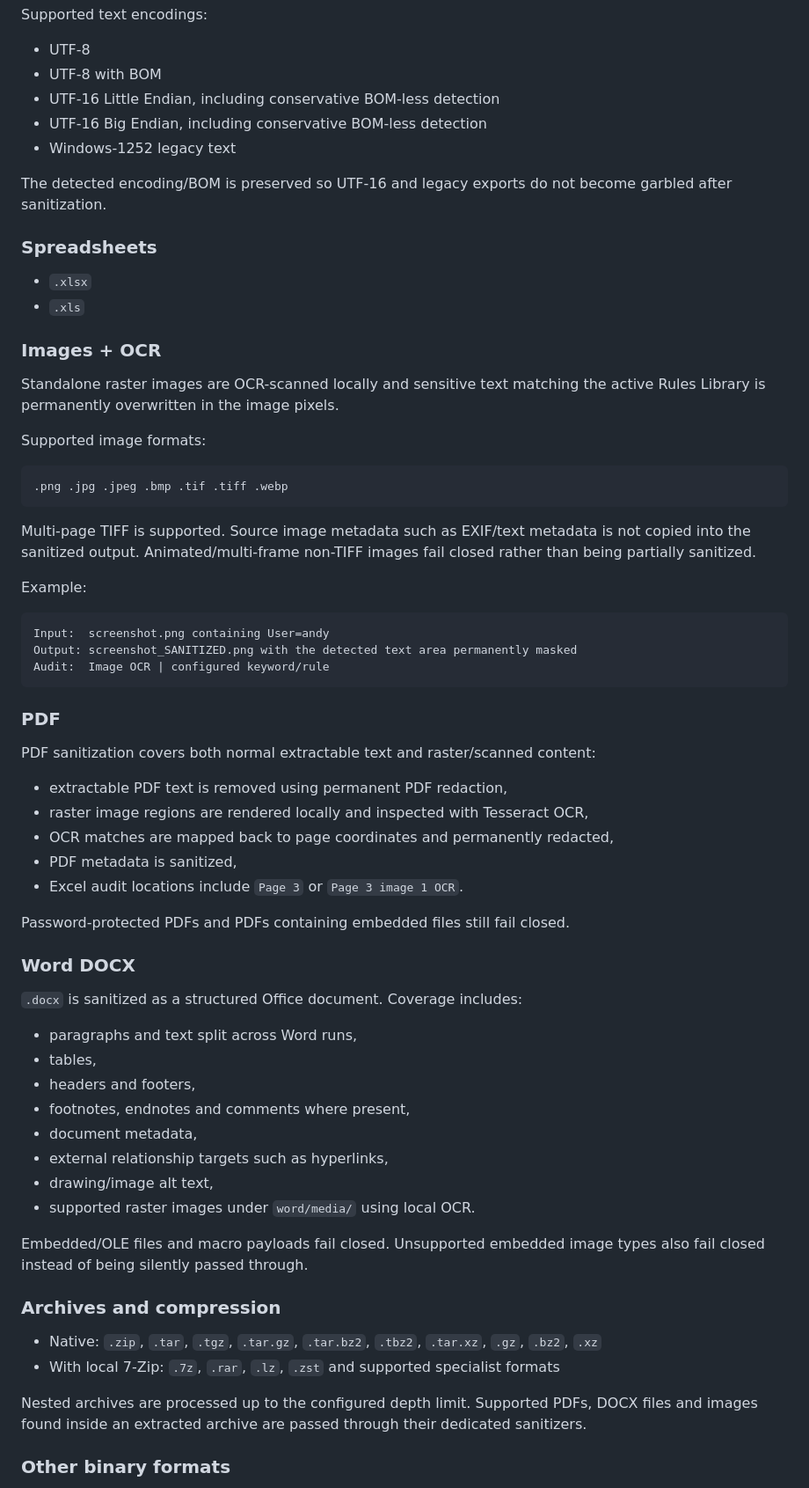
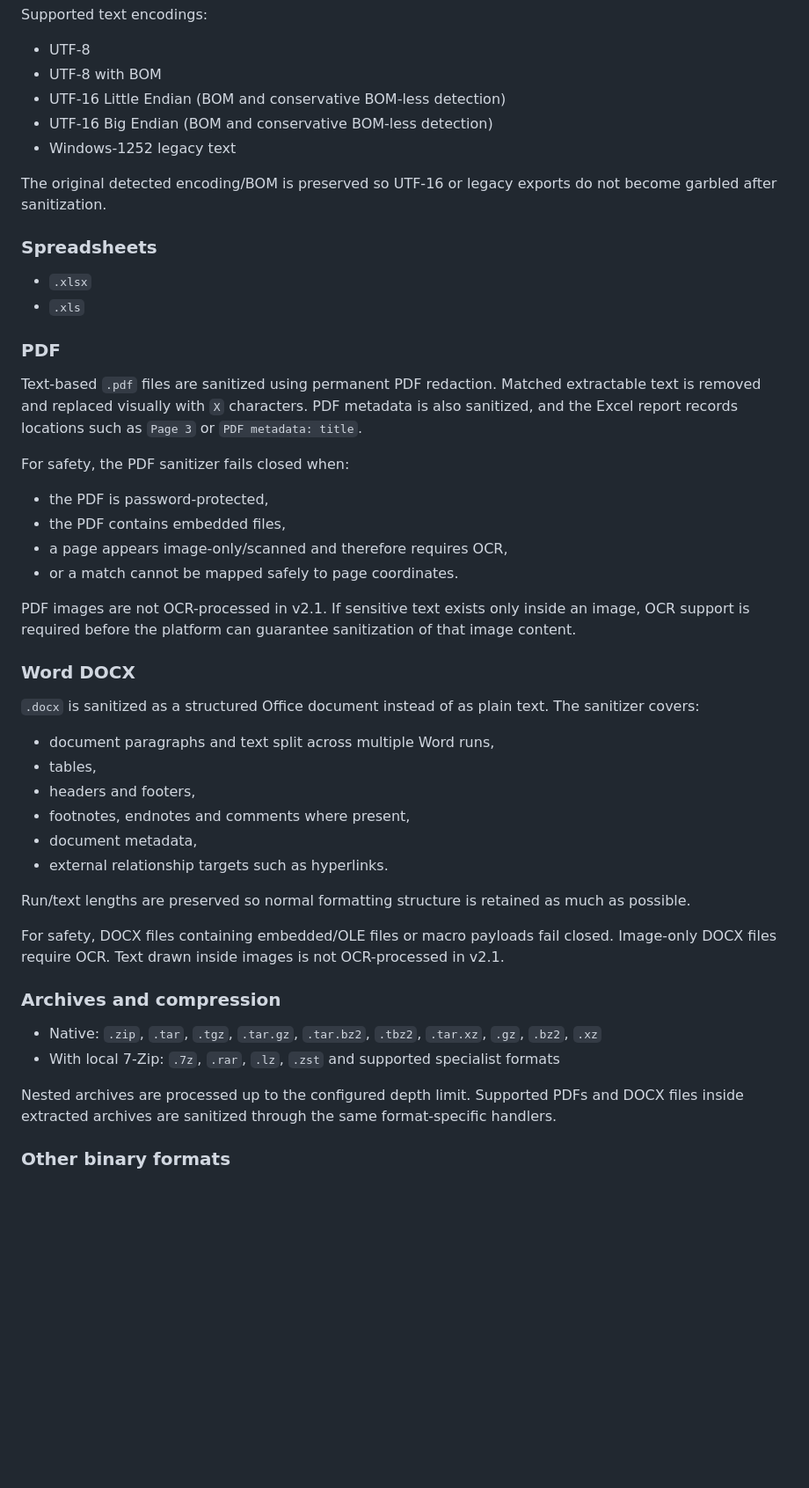
Before and after one commit to andy077-mark/sanitization-app-Andy007, a Markdown page: README.md, the part around one of its changes. Shown at 88% size. GitHub-like rendering; blank space fills up the shorter version.

Commit message:
Remove OCR and image support from documentation

````diff
--- a/README.md
+++ b/README.md
@@ -92,70 +133,51 @@ Supported text encodings:
 
 - UTF-8
 - UTF-8 with BOM
-- UTF-16 Little Endian, including conservative BOM-less detection
-- UTF-16 Big Endian, including conservative BOM-less detection
+- UTF-16 Little Endian (BOM and conservative BOM-less detection)
+- UTF-16 Big Endian (BOM and conservative BOM-less detection)
 - Windows-1252 legacy text
 
-The detected encoding/BOM is preserved so UTF-16 and legacy exports do not become garbled after sanitization.
+The original detected encoding/BOM is preserved so UTF-16 or legacy exports do not become garbled after sanitization.
 
 ### Spreadsheets
 
 - `.xlsx`
 - `.xls`
 
-### Images + OCR
-
-Standalone raster images are OCR-scanned locally and sensitive text matching the active Rules Library is permanently overwritten in the image pixels.
-
-Supported image formats:
-
-```text
-.png .jpg .jpeg .bmp .tif .tiff .webp
-```
-
-Multi-page TIFF is supported. Source image metadata such as EXIF/text metadata is not copied into the sanitized output. Animated/multi-frame non-TIFF images fail closed rather than being partially sanitized.
-
-Example:
-
-```text
-Input:  screenshot.png containing User=andy
-Output: screenshot_SANITIZED.png with the detected text area permanently masked
-Audit:  Image OCR | configured keyword/rule
-```
-
 ### PDF
 
-PDF sanitization covers both normal extractable text and raster/scanned content:
+Text-based `.pdf` files are sanitized using permanent PDF redaction. Matched extractable text is removed and replaced visually with `X` characters. PDF metadata is also sanitized, and the Excel report records locations such as `Page 3` or `PDF metadata: title`.
 
-- extractable PDF text is removed using permanent PDF redaction,
-- raster image regions are rendered locally and inspected with Tesseract OCR,
-- OCR matches are mapped back to page coordinates and permanently redacted,
-- PDF metadata is sanitized,
-- Excel audit locations include `Page 3` or `Page 3 image 1 OCR`.
+For safety, the PDF sanitizer fails closed when:
 
-Password-protected PDFs and PDFs containing embedded files still fail closed.
+- the PDF is password-protected,
+- the PDF contains embedded files,
+- a page appears image-only/scanned and therefore requires OCR,
+- or a match cannot be mapped safely to page coordinates.
+
+PDF images are not OCR-processed in v2.1. If sensitive text exists only inside an image, OCR support is required before the platform can guarantee sanitization of that image content.
 
 ### Word DOCX
 
-`.docx` is sanitized as a structured Office document. Coverage includes:
+`.docx` is sanitized as a structured Office document instead of as plain text. The sanitizer covers:
 
-- paragraphs and text split across Word runs,
+- document paragraphs and text split across multiple Word runs,
 - tables,
 - headers and footers,
 - footnotes, endnotes and comments where present,
 - document metadata,
-- external relationship targets such as hyperlinks,
-- drawing/image alt text,
-- supported raster images under `word/media/` using local OCR.
+- external relationship targets such as hyperlinks.
 
-Embedded/OLE files and macro payloads fail closed. Unsupported embedded image types also fail closed instead of being silently passed through.
+Run/text lengths are preserved so normal formatting structure is retained as much as possible.
+
+For safety, DOCX files containing embedded/OLE files or macro payloads fail closed. Image-only DOCX files require OCR. Text drawn inside images is not OCR-processed in v2.1.
 
 ### Archives and compression
 
 - Native: `.zip`, `.tar`, `.tgz`, `.tar.gz`, `.tar.bz2`, `.tbz2`, `.tar.xz`, `.gz`, `.bz2`, `.xz`
 - With local 7-Zip: `.7z`, `.rar`, `.lz`, `.zst` and supported specialist formats
 
-Nested archives are processed up to the configured depth limit. Supported PDFs, DOCX files and images found inside an extracted archive are passed through their dedicated sanitizers.
+Nested archives are processed up to the configured depth limit. Supported PDFs and DOCX files inside extracted archives are sanitized through the same format-specific handlers.
 
 ### Other binary formats
 
````
Also changed, not shown: other parts of README.md (+115 -81 lines).
